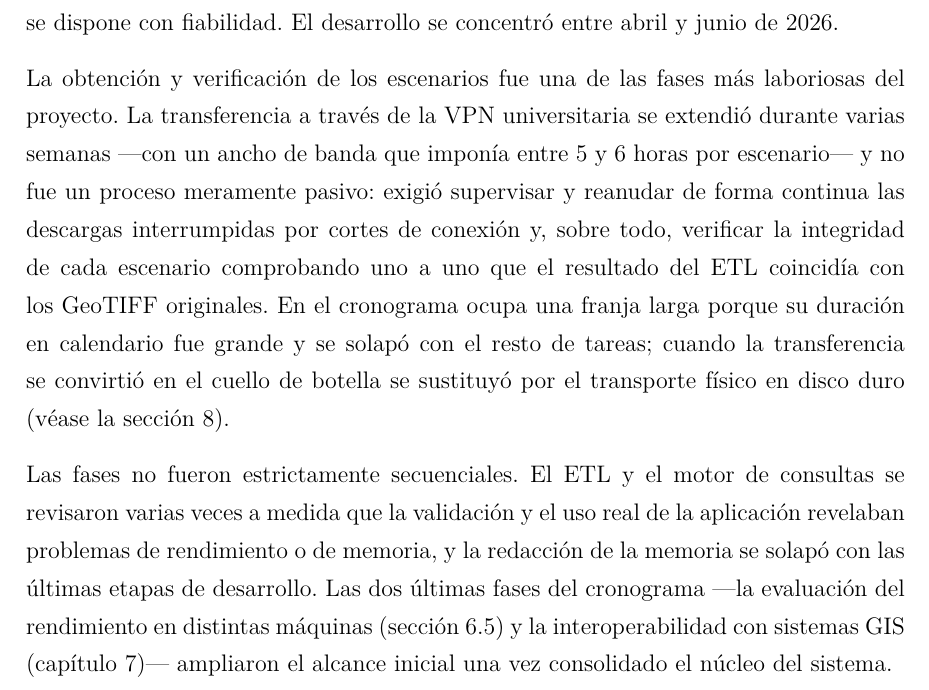
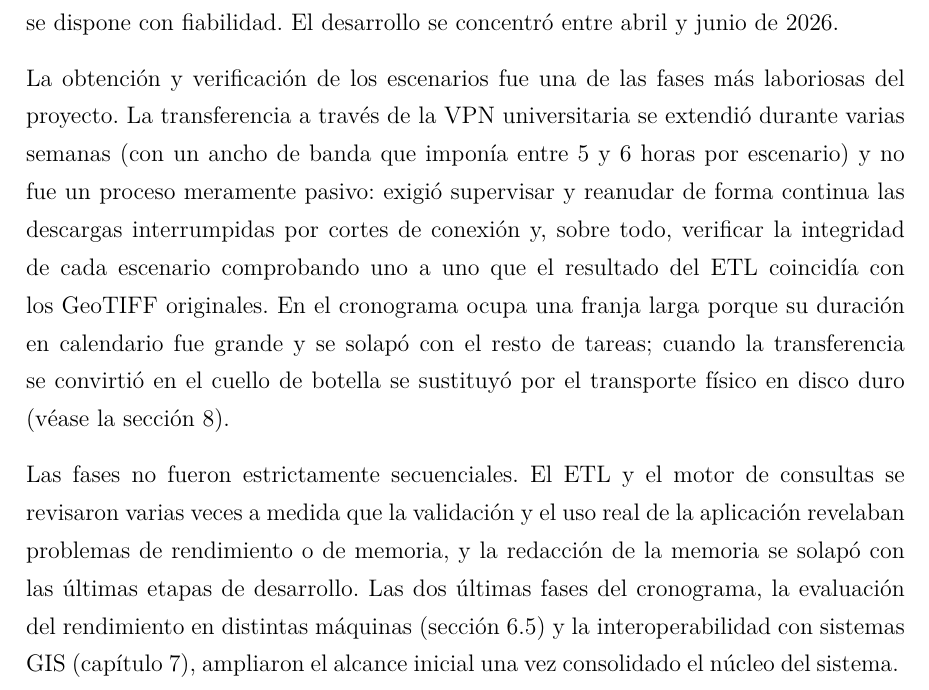
Before and after one commit to ebaldoU/triton-spillway, a LaTeX document (memoria/main.tex, which reads memoria/Anexos/Anexo6.tex): part of page 87 of 88, cut so that both start at the same text. Compiled offline with pdfLaTeX.

Commit message:
Memoria: quitar em-dashes de los parrafos del Anexo F

```diff
--- a/memoria/Anexos/Anexo6.tex
+++ b/memoria/Anexos/Anexo6.tex
@@ -2,7 +2,7 @@
 
 Este anexo resume la planificación temporal del trabajo. Dado que no se mantuvo un registro horario exacto por actividad, en lugar de un desglose de horas se presenta un cronograma que refleja cuándo se desarrolló cada fase, que es la información de la que se dispone con fiabilidad. El desarrollo se concentró entre abril y junio de 2026.
 
-La obtención y verificación de los escenarios fue una de las fases más laboriosas del proyecto. La transferencia a través de la VPN universitaria se extendió durante varias semanas ---con un ancho de banda que imponía entre 5 y 6 horas por escenario--- y no fue un proceso meramente pasivo: exigió supervisar y reanudar de forma continua las descargas interrumpidas por cortes de conexión y, sobre todo, verificar la integridad de cada escenario comprobando uno a uno que el resultado del ETL coincidía con los GeoTIFF originales. En el cronograma ocupa una franja larga porque su duración en calendario fue grande y se solapó con el resto de tareas; cuando la transferencia se convirtió en el cuello de botella se sustituyó por el transporte físico en disco duro (véase la sección~\ref{conclusiones-y-trabajo-futuro}).
+La obtención y verificación de los escenarios fue una de las fases más laboriosas del proyecto. La transferencia a través de la VPN universitaria se extendió durante varias semanas (con un ancho de banda que imponía entre 5 y 6 horas por escenario) y no fue un proceso meramente pasivo: exigió supervisar y reanudar de forma continua las descargas interrumpidas por cortes de conexión y, sobre todo, verificar la integridad de cada escenario comprobando uno a uno que el resultado del ETL coincidía con los GeoTIFF originales. En el cronograma ocupa una franja larga porque su duración en calendario fue grande y se solapó con el resto de tareas; cuando la transferencia se convirtió en el cuello de botella se sustituyó por el transporte físico en disco duro (véase la sección~\ref{conclusiones-y-trabajo-futuro}).
 
 \begin{table}[ht]
 \centering
@@ -33,4 +33,4 @@ Redacción de la memoria          &       &       &       &       &       &
 \label{tab:cronograma}
 \end{table}
 
-Las fases no fueron estrictamente secuenciales. El ETL y el motor de consultas se revisaron varias veces a medida que la validación y el uso real de la aplicación revelaban problemas de rendimiento o de memoria, y la redacción de la memoria se solapó con las últimas etapas de desarrollo. Las dos últimas fases del cronograma ---la evaluación del rendimiento en distintas máquinas (sección~\ref{rendimiento-multimaquina}) y la interoperabilidad con sistemas GIS (capítulo~\ref{cap:gis})--- ampliaron el alcance inicial una vez consolidado el núcleo del sistema.
+Las fases no fueron estrictamente secuenciales. El ETL y el motor de consultas se revisaron varias veces a medida que la validación y el uso real de la aplicación revelaban problemas de rendimiento o de memoria, y la redacción de la memoria se solapó con las últimas etapas de desarrollo. Las dos últimas fases del cronograma, la evaluación del rendimiento en distintas máquinas (sección~\ref{rendimiento-multimaquina}) y la interoperabilidad con sistemas GIS (capítulo~\ref{cap:gis}), ampliaron el alcance inicial una vez consolidado el núcleo del sistema.
```
